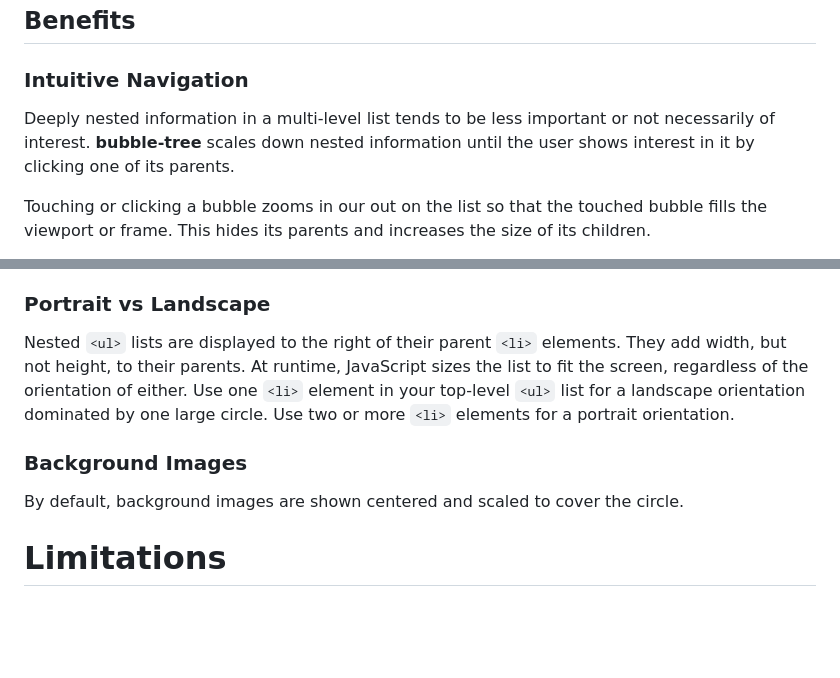
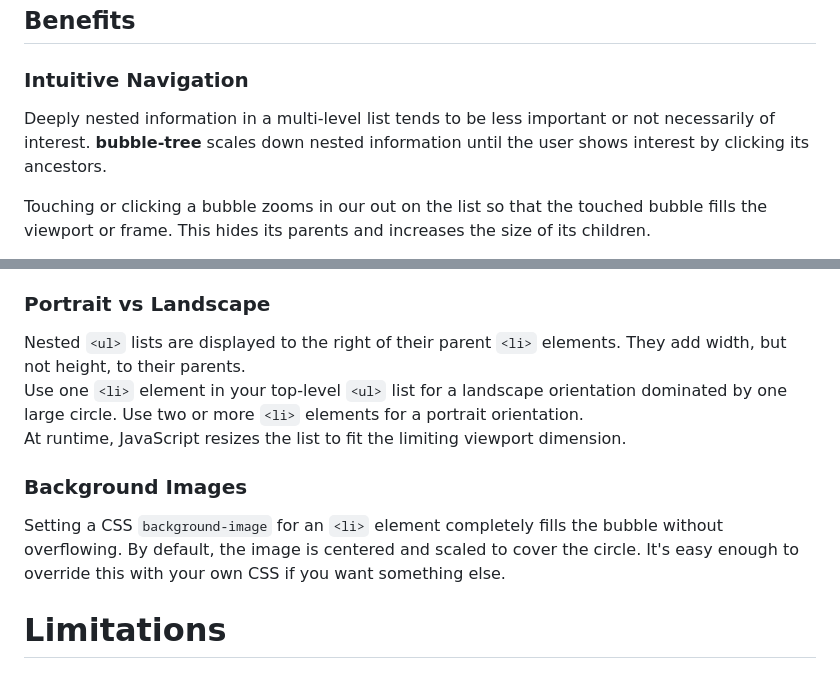
Before and after one commit to ryanmead/bubble-tree, a Markdown page: README.md, 2 parts joined by grey strips. Rendered like a GitHub page; blank space fills up the shorter version.

```diff
--- a/README.md
+++ b/README.md
@@ -4,7 +4,7 @@ Quickly and easily turn a few boring nested `<ul>...</ul>` lists into an attract
 **bubble-tree** is ideal for presenting hierarchical data, such as social media landing pages, personal CVs, and placeholder sites. **bubble-tree** styles every `<li>` tag as a "bubble" (a circle with a semitransparent background) and arranges the bubbles to show the data hierarchy.
 ## Benefits
 ### Intuitive Navigation
-Deeply nested information in a multi-level list tends to be less important or not necessarily of interest. **bubble-tree** scales down nested information until the user shows interest in it by clicking one of its parents.
+Deeply nested information in a multi-level list tends to be less important or not necessarily of interest. **bubble-tree** scales down nested information until the user shows interest by clicking its ancestors.
 
 Touching or clicking a bubble zooms in our out on the list so that the touched bubble fills the viewport or frame. This hides its parents and increases the size of its children.
 
@@ -49,12 +49,12 @@ Add `<a href="#" id="bubbleTopLink" class="hidden">` to your page to create this
 Congratulations! Your site should be basically up and running. Now you're ready to customize it to make it your own.
 ### Portrait vs Landscape
 Nested `<ul>` lists are displayed to the right of their parent `<li>` elements. They add width, but not height, to their parents.
-At runtime, JavaScript sizes the list to fit the screen, regardless of the orientation of either.
 Use one `<li>` element in your top-level `<ul>` list for a landscape orientation dominated by one large circle.
 Use two or more `<li>` elements for a portrait orientation.
+At runtime, JavaScript resizes the list to fit the limiting viewport dimension.
 
 ### Background Images
-By default, background images are shown centered and scaled to cover the circle.
+Setting a CSS `background-image` for an  `<li>` element completely fills the bubble without overflowing. By default, the image is centered and scaled to cover the circle. It's easy enough to override this with your own CSS if you want something else.
 
 # Limitations
 ## Text meant to appear inside a circle can't go directly inside the `<li>` tag
```
